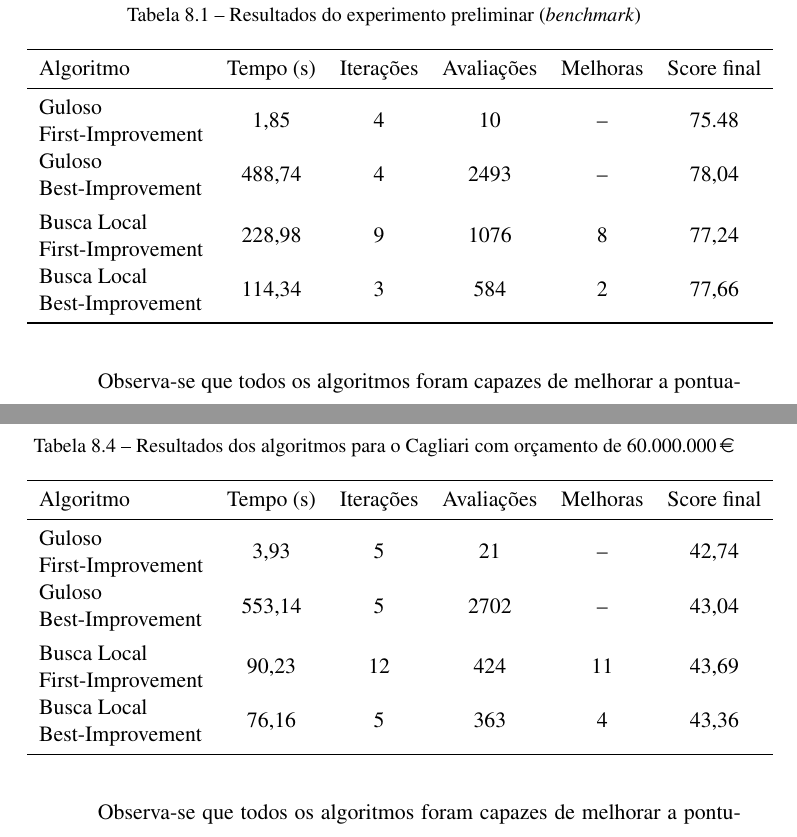
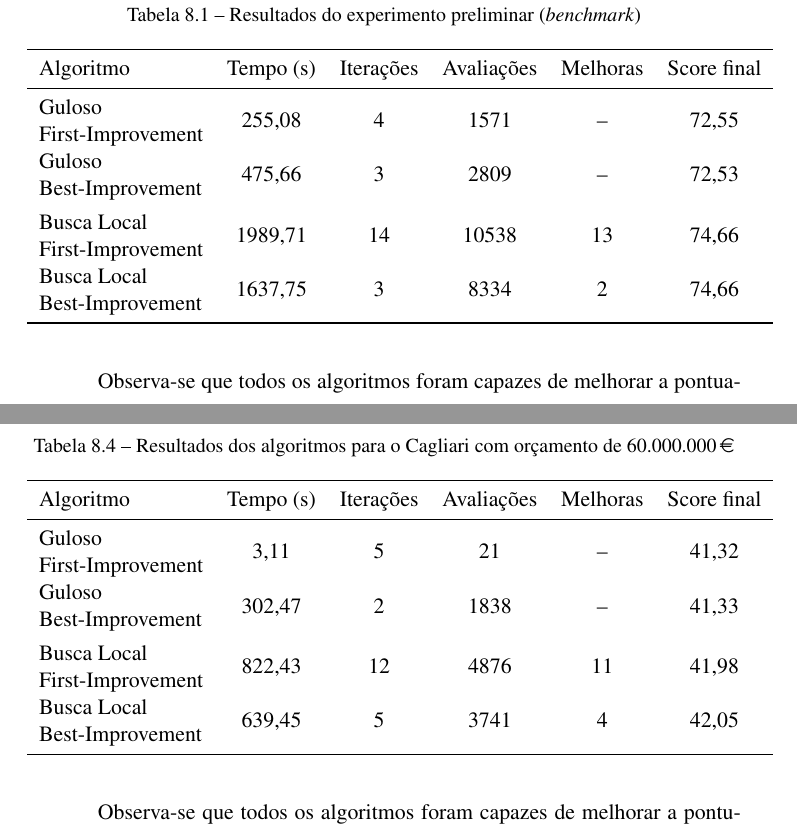
Before and after one commit to LunusMax/lumeopt, a LaTeX thesis (master-thesis/principal.tex, which reads master-thesis/capitulos/resultados_po.tex): two parts of pages 101 and 106 of 115, joined at a grey line, cut so that both start at the same text. Compiled offline with pdfLaTeX.

Commit message:
Update de tabelas

```diff
--- a/master-thesis/capitulos/resultados_po.tex
+++ b/master-thesis/capitulos/resultados_po.tex
@@ -43,10 +43,10 @@ o número de iterações realizadas, o número de avaliações da função objet
 \toprule
 Algoritmo & Tempo (s) & Iterações & Avaliações & Melhoras & Score final \\
 \midrule
-\makecell[l]{Guloso \\ First-Improvement} & 1,85 & 4 & 10 & -- & 75.48 \\[4pt]
-\makecell[l]{Guloso \\ Best-Improvement} & 488,74 & 4 & 2493 & -- & 78,04 \\[10pt]
-\makecell[l]{Busca Local \\ First-Improvement} & 228,98 & 9 & 1076 & 8 & 77,24 \\[4pt]
-\makecell[l]{Busca Local \\ Best-Improvement} & 114,34 & 3 & 584 & 2 & 77,66 \\
+\makecell[l]{Guloso \\ First-Improvement} & 255,08 & 4 & 1571 & -- & 72,55 \\[4pt]
+\makecell[l]{Guloso \\ Best-Improvement} & 475,66 & 3 & 2809 & -- & 72,53 \\[10pt]
+\makecell[l]{Busca Local \\ First-Improvement} & 1989,71 & 14 & 10538 & 13 & 74,66 \\[4pt]
+\makecell[l]{Busca Local \\ Best-Improvement} & 1637,75 & 3 & 8334 & 2 & 74,66 \\
 \bottomrule
 \end{tabular}
 \end{table}
@@ -175,10 +175,10 @@ A Tabela~\ref{tab:cagliari_orcamento} apresenta os resultados obtidos após uma
 \toprule
 Algoritmo & Tempo (s) & Iterações & Avaliações & Melhoras & Score final \\
 \midrule
-\makecell[l]{Guloso \\ First-Improvement} & 3,93 & 5 & 21 & -- & 42,74 \\[4pt]
-\makecell[l]{Guloso \\ Best-Improvement} & 553,14 & 5 & 2702 & -- & 43,04 \\[10pt]
-\makecell[l]{Busca Local \\ First-Improvement} & 90,23 & 12 & 424 & 11 & 43,69 \\[4pt]
-\makecell[l]{Busca Local \\ Best-Improvement} & 76,16 & 5 & 363 & 4 & 43,36 \\
+\makecell[l]{Guloso \\ First-Improvement} & 3,11 & 5 & 21 & -- & 41,32 \\[4pt]
+\makecell[l]{Guloso \\ Best-Improvement} & 302,47 & 2 & 1838 & -- & 41,33 \\[10pt]
+\makecell[l]{Busca Local \\ First-Improvement} & 822,43 & 12 & 4876 & 11 & 41,98 \\[4pt]
+\makecell[l]{Busca Local \\ Best-Improvement} & 639,45 & 5 & 3741 & 4 & 42,05 \\
 \bottomrule
 \end{tabular}
 \end{table}
```
Also changed, not shown: master-thesis/principal.pdf (added), versions/Tese_LucioNunes_v11.pdf (renamed from versions/Dissertacao_LucioNunes_2026.pdf), 1 other file.
